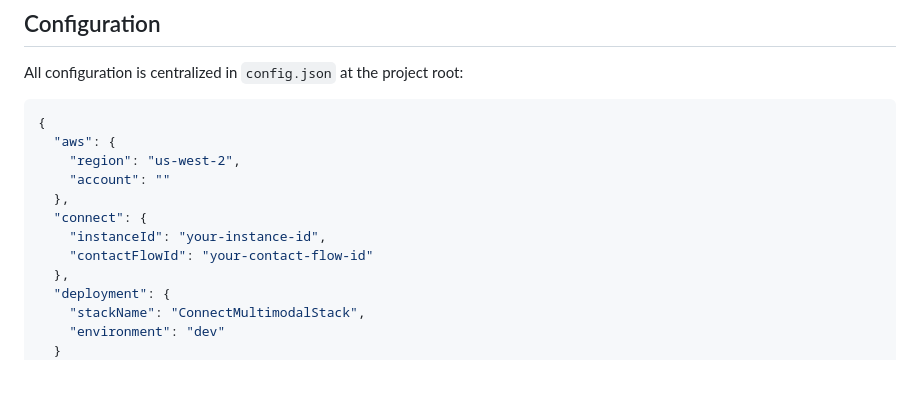
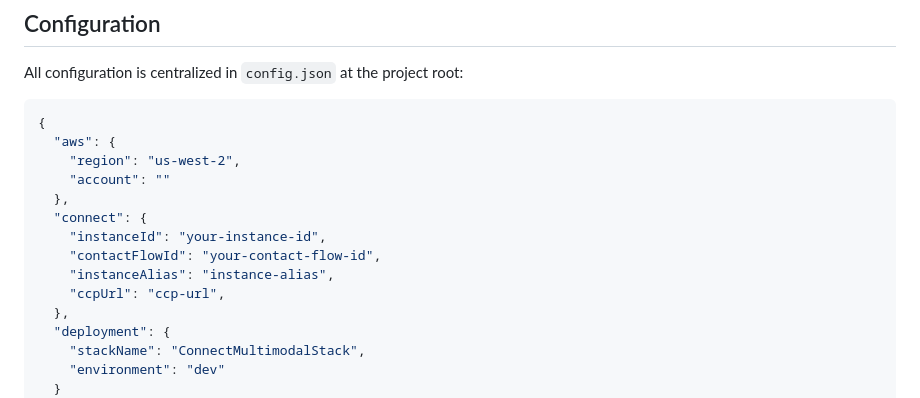
Before and after one commit to ajselvar/multi_modal, a Markdown page: README.md, the part around the change. Rendered like a GitHub page; blank space fills up the shorter version.

```diff
--- a/README.md
+++ b/README.md
@@ -41,7 +41,9 @@ All configuration is centralized in `config.json` at the project root:
   },
   "connect": {
     "instanceId": "your-instance-id",
-    "contactFlowId": "your-contact-flow-id"
+    "contactFlowId": "your-contact-flow-id",
+    "instanceAlias": "instance-alias",
+    "ccpUrl": "ccp-url",
   },
   "deployment": {
     "stackName": "ConnectMultimodalStack",
```
